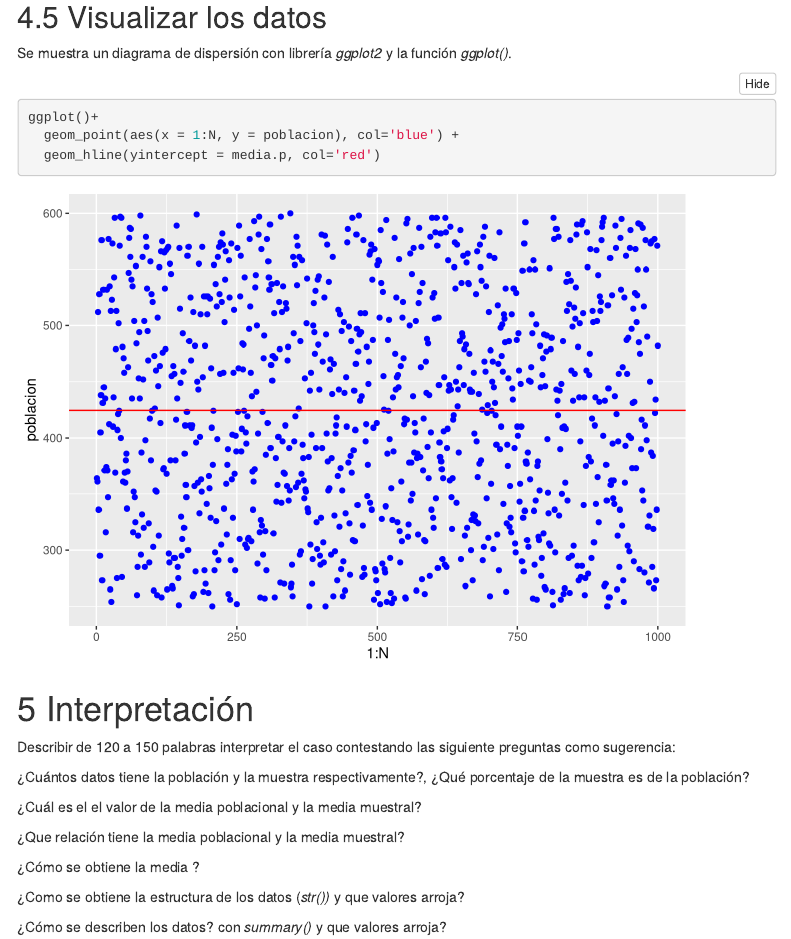
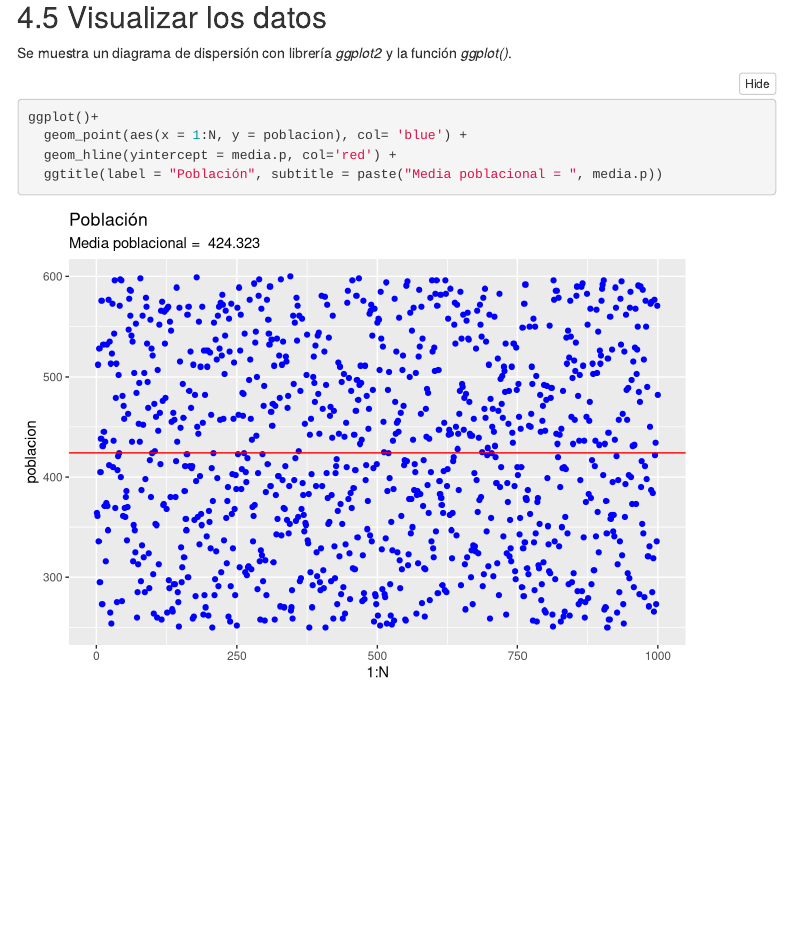
Before and after one commit to rpizarrog/probabilidad-y-estad-stica, an R Markdown document (Enero Junio 2022/markdown/Caso 1. PoblaciOn y muestra.rmd): the page in a window 1100 px wide, from 4460 px down. Rendered offline with R 4.5, knitr and Pandoc, with nearby package versions; folded parts are opened; menus at the side of the page are left out.

Commit message:
Add files via upload

````diff
--- a/Enero Junio 2022/markdown/Caso 1. PoblaciOn y muestra.rmd
+++ b/Enero Junio 2022/markdown/Caso 1. PoblaciOn y muestra.rmd
@@ -153,8 +152,9 @@ Se muestra un diagrama de dispersión con librería *ggplot2* y la función *ggp
 
 ```{r}
 ggplot()+
-  geom_point(aes(x = 1:N, y = poblacion), col='blue') +
-  geom_hline(yintercept = media.p, col='red')
+  geom_point(aes(x = 1:N, y = poblacion), col= 'blue') +
+  geom_hline(yintercept = media.p, col='red') +
+  ggtitle(label = "Población", subtitle = paste("Media poblacional = ", media.p))
 
 ```
 
````
Also changed, not shown: Enero Junio 2022/markdown/Caso 1. PoblaciOn y muestra.rmd (3 more changed lines).
